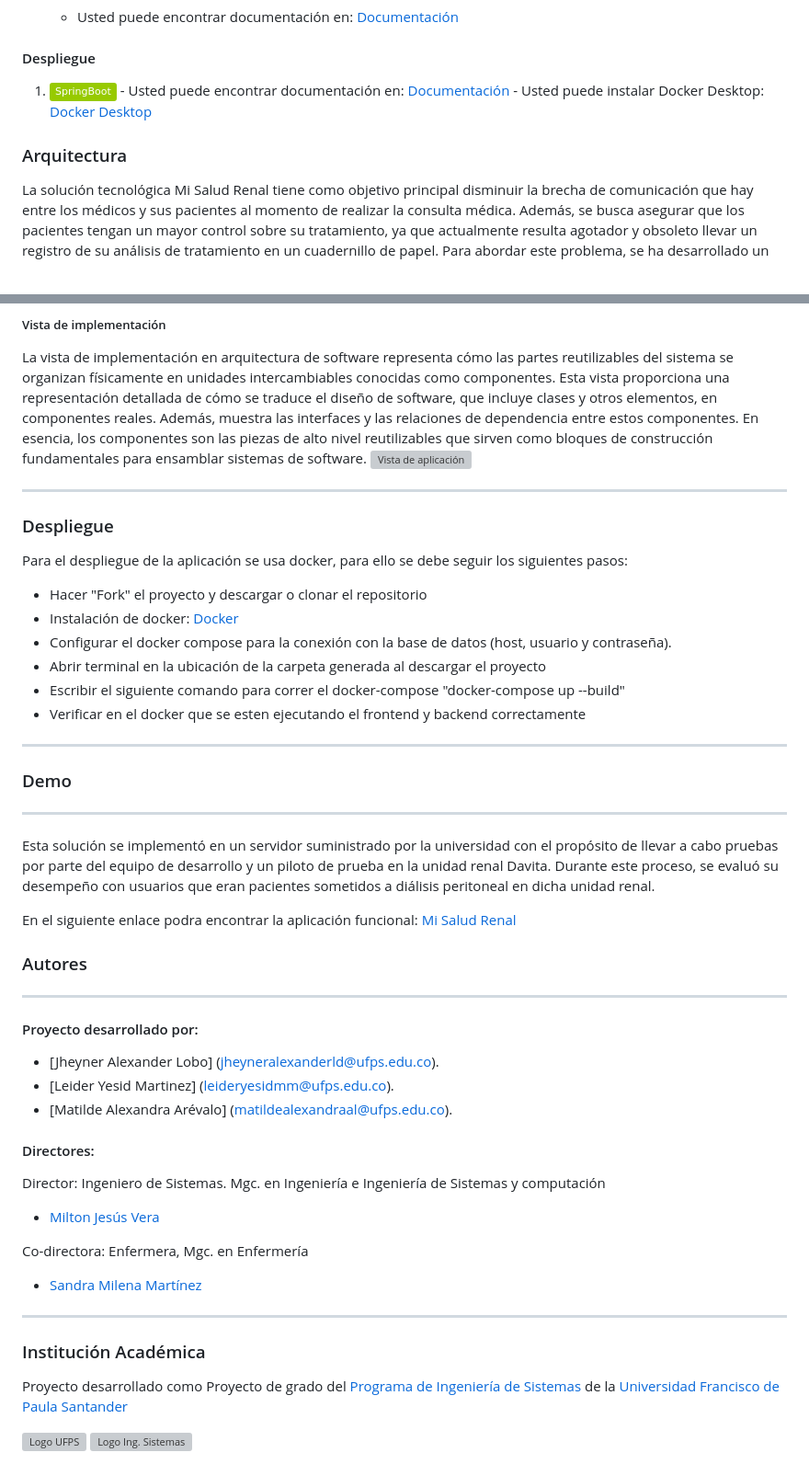
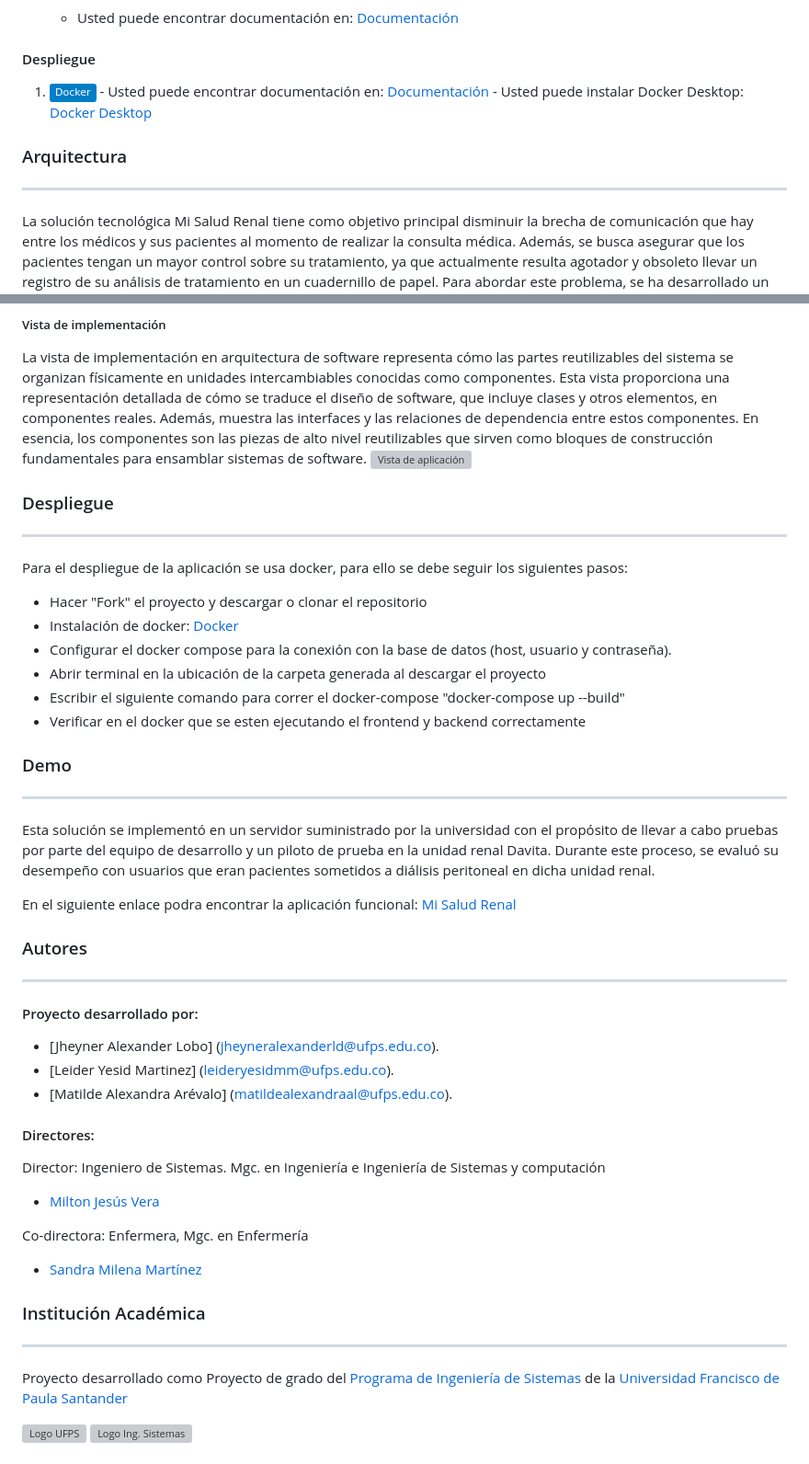
Before and after one commit to leideryesidmm/DialisisPeritonealDeploy, a Markdown page: README.md, 2 parts joined by grey strips. Shown at 92% size. Rendered like a GitHub page; badges without logos; grey boxes are pictures that could not be loaded.

Commit message:
Ultimos cambios del redme

```diff
--- a/README.md
+++ b/README.md
@@ -57,11 +58,12 @@ El proyecto esta desarrolllado en la parte del frontend con Vanilla JS (HTML, CS
 
 #### Despliegue
 
-   1. [![Docker](https://img.shields.io/badge/SpringBoot-green?logo=springboot&logoColor=f5f5f5https://img.shields.io/badge/SpringBoot-green?logo=docker&logoColor=f5f5f5)](https://www.docker.com/)
+   1. [![Docker](https://img.shields.io/badge/Docker-blue?logo=docker&logoColor=f5f5f5https://img.shields.io/badge/SpringBoot-green?logo=docker&logoColor=f5f5f5)](https://www.docker.com/)
      - Usted puede encontrar documentación en: [Documentación](https://docs.docker.com/)
      - Usted puede instalar Docker Desktop: [Docker Desktop](https://www.docker.com/products/docker-desktop/)
 
 ### Arquitectura
+___
 
 La solución tecnológica Mi Salud Renal tiene como objetivo principal disminuir la brecha de comunicación que hay entre los médicos y sus pacientes al momento de realizar la consulta médica. Además, se busca asegurar que los pacientes tengan un mayor control sobre su tratamiento, ya que actualmente resulta agotador y obsoleto llevar un registro de su análisis de tratamiento en un cuadernillo de papel. Para abordar este problema, se ha desarrollado un sistema basado en una arquitectura distribuida que consta de dos aplicaciones, una en el backend y otra en el frontend. Estas aplicaciones permiten a los usuarios llevar a cabo todas las operaciones necesarias para que los médicos puedan seguir de manera detallada el progreso del tratamiento de sus pacientes.
 
@@ -74,10 +76,12 @@ Ya que esta arquitectura tiene un enfoque de diseño que se utiliza para crear s
 ##### Vista de implementación
 La vista de implementación en arquitectura de software representa cómo las partes reutilizables del sistema se organizan físicamente en unidades intercambiables conocidas como componentes. Esta vista proporciona una representación detallada de cómo se traduce el diseño de software, que incluye clases y otros elementos, en componentes reales. Además, muestra las interfaces y las relaciones de dependencia entre estos componentes. En esencia, los componentes son las piezas de alto nivel reutilizables que sirven como bloques de construcción fundamentales para ensamblar sistemas de software.
 ![Vista de aplicación](imagenesReadme/vista_aplicacion.png)
-___
+
 
 
 ### Despliegue
+___
+
 Para el despliegue de la aplicación se usa docker, para ello se debe seguir los siguientes pasos:
 
 - Hacer "Fork" el proyecto y descargar o clonar el repositorio
@@ -86,7 +90,7 @@ Para el despliegue de la aplicación se usa docker, para ello se debe seguir los
 - Abrir terminal en la ubicación de la carpeta generada al descargar el proyecto
 - Escribir el siguiente comando para correr el docker-compose "docker-compose up --build"
 - Verificar en el docker que se esten ejecutando el frontend y backend correctamente
-___
+
 
 ### Demo
 ___
@@ -97,6 +101,7 @@ En el siguiente enlace podra encontrar la aplicación funcional: [Mi Salud Renal
 
 ### Autores
 ___
+
 #### Proyecto desarrollado por:
 
 - [Jheyner Alexander Lobo] (<jheyneralexanderld@ufps.edu.co>).
@@ -109,9 +114,11 @@ Director: Ingeniero de Sistemas. Mgc. en Ingeniería e Ingeniería de Sistemas y
 
 Co-directora: Enfermera, Mgc. en Enfermería
 - [Sandra Milena Martínez](<sandramilenamr@ufps.edu.co>)
+
+
+### Institución Académica
 ___
 
-### Institución Académica
 Proyecto desarrollado como Proyecto de grado del  [Programa de Ingeniería de Sistemas] de la [Universidad Francisco de Paula Santander]
 <div class="row" style="text-align:center;">
   <a href="https://ww2.ufps.edu.co/"><img src="./frontend/img/ufps.png" width="200" alt="Logo UFPS"></a>
```
Also changed, not shown: other parts of README.md (+3 -2 lines).
